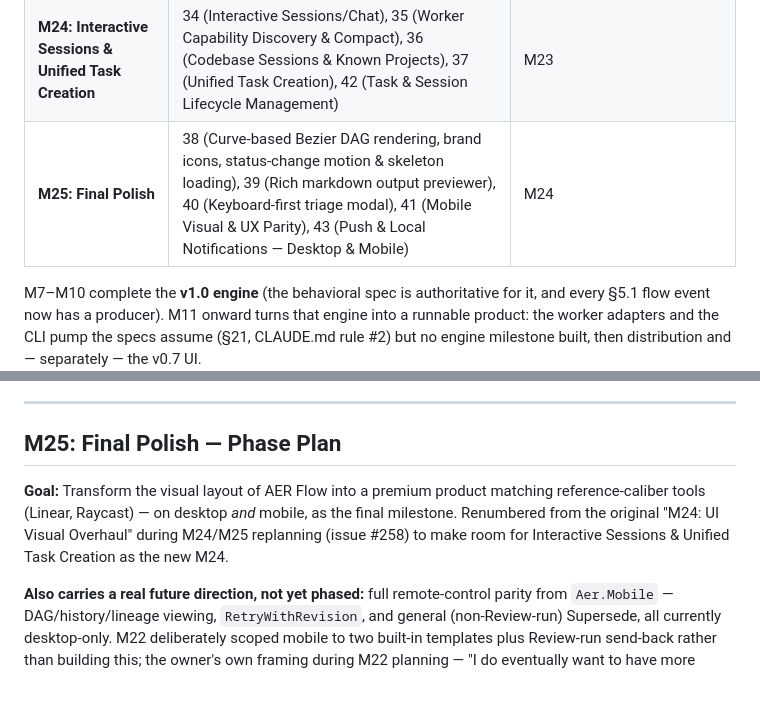
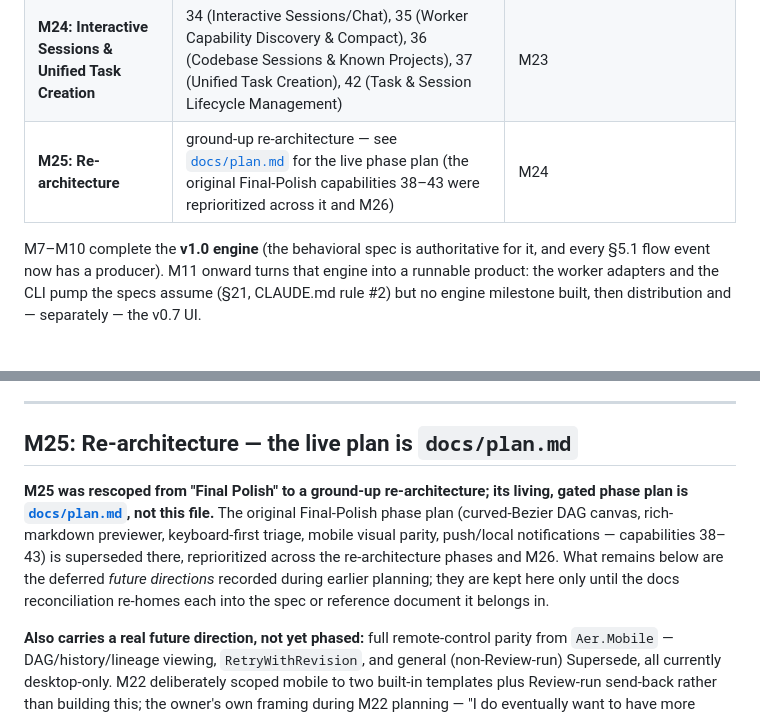
Before and after one commit to aer-works/aer-flow, a Markdown page: IMPLEMENTATION_PLAN.md, 2 parts joined by grey strips. GitHub-like rendering; blank space fills up the shorter version.

```diff
--- a/IMPLEMENTATION_PLAN.md
+++ b/IMPLEMENTATION_PLAN.md
@@ -81,7 +81,7 @@ Which milestone introduces which capabilities.
 | **M22: Workflow Template Library**                      | 30 (Workflow Template Library), 31 (Artifact-Referenced Supply)                                                                                    | M21                                                                                 |
 | **M23: Generic Dialogue & Project Packaging**           | 32 (Generic Dialogue configuration schema & loops), 33 (Unified Project Package model with profile segregation)                                    | M22                                                                                 |
 | **M24: Interactive Sessions & Unified Task Creation**   | 34 (Interactive Sessions/Chat), 35 (Worker Capability Discovery & Compact), 36 (Codebase Sessions & Known Projects), 37 (Unified Task Creation), 42 (Task & Session Lifecycle Management)    | M23                                                                                 |
-| **M25: Final Polish**                                   | 38 (Curve-based Bezier DAG rendering, brand icons, status-change motion & skeleton loading), 39 (Rich markdown output previewer), 40 (Keyboard-first triage modal), 41 (Mobile Visual & UX Parity), 43 (Push & Local Notifications — Desktop & Mobile) | M24                                                                                 |
+| **M25: Re-architecture**                                | ground-up re-architecture — see [`docs/plan.md`](docs/plan.md) for the live phase plan (the original Final-Polish capabilities 38–43 were reprioritized across it and M26)                                                                            | M24                                                                                 |
 
 M7–M10 complete the **v1.0 engine** (the behavioral spec is authoritative for it, and every §5.1 flow event now has a producer). M11 onward turns that engine into a runnable product: the worker adapters and the CLI pump the specs assume (§21, CLAUDE.md rule #2) but no engine milestone built, then distribution and — separately — the v0.7 UI.
 
@@ -150,9 +150,15 @@ M20 shipped the daemon scaffold: the scheduling pump extracted into `Aer.Daemon`
 
 ---
 
-## M25: Final Polish — Phase Plan
+## M25: Re-architecture — the live plan is `docs/plan.md`
 
-**Goal:** Transform the visual layout of AER Flow into a premium product matching reference-caliber tools (Linear, Raycast) — on desktop *and* mobile, as the final milestone. Renumbered from the original "M24: UI Visual Overhaul" during M24/M25 replanning (issue #258) to make room for Interactive Sessions & Unified Task Creation as the new M24.
+**M25 was rescoped from "Final Polish" to a ground-up re-architecture; its living, gated phase plan
+is [`docs/plan.md`](docs/plan.md), not this file.** The original Final-Polish phase plan
+(curved-Bezier DAG canvas, rich-markdown previewer, keyboard-first triage, mobile visual parity,
+push/local notifications — capabilities 38–43) is superseded there, reprioritized across the
+re-architecture phases and M26. What remains below are the deferred *future directions* recorded
+during earlier planning; they are kept here only until the docs reconciliation re-homes each into
+the spec or reference document it belongs in.
 
 **Also carries a real future direction, not yet phased:** full remote-control parity from
 `Aer.Mobile` — DAG/history/lineage viewing, `RetryWithRevision`, and general (non-Review-run)
```
Also changed, not shown: other parts of IMPLEMENTATION_PLAN.md (+0 -20 lines).
